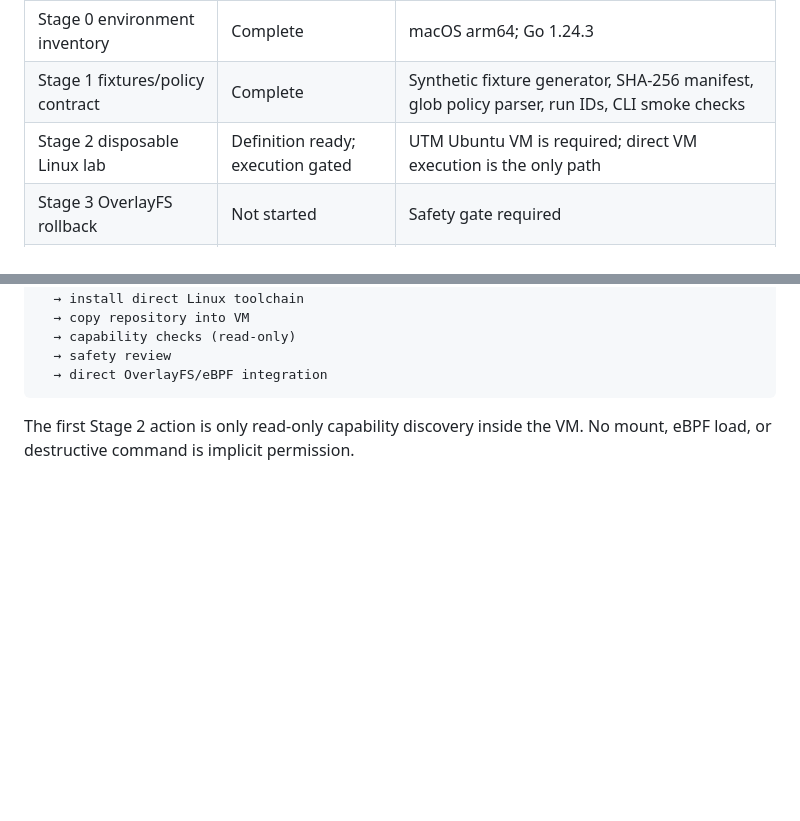
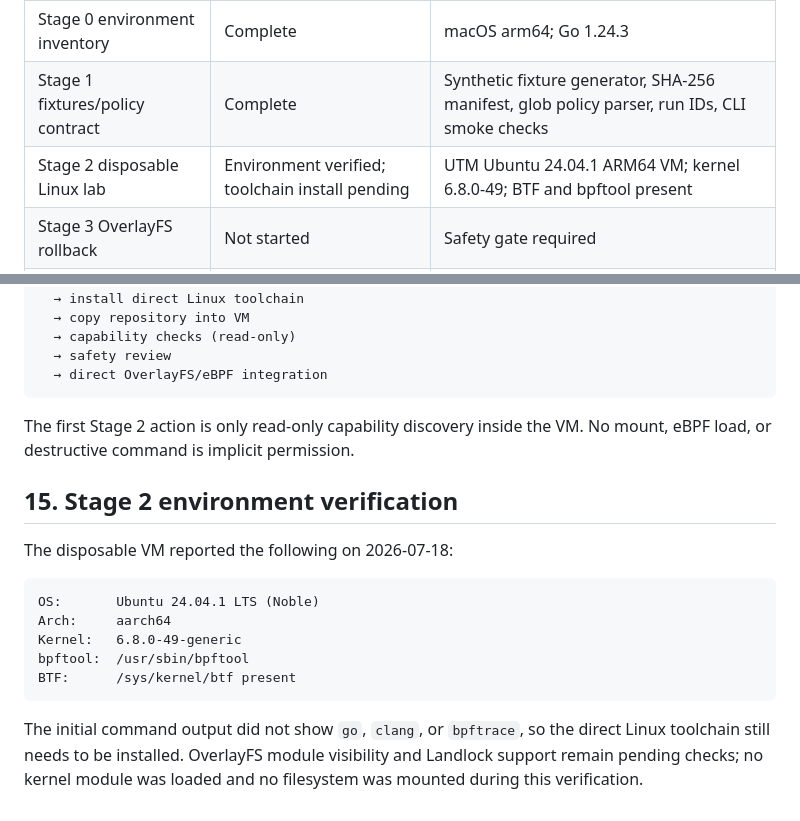
Before and after one commit to cmlonder/rewind-bpf, a Markdown page: docs/ARCHITECTURE.md, 2 parts joined by grey strips. Drawn GitHub-style; blank space fills up the shorter version.

Commit message:
docs: record disposable Ubuntu environment check

````diff
--- a/docs/ARCHITECTURE.md
+++ b/docs/ARCHITECTURE.md
@@ -288,7 +288,7 @@ Correctness tests use synthetic fixtures and compare manifests before/after roll
 | English project documentation | Complete | README, plan, architecture, benchmark, eBPF, test docs |
 | Stage 0 environment inventory | Complete | macOS arm64; Go 1.24.3 |
 | Stage 1 fixtures/policy contract | Complete | Synthetic fixture generator, SHA-256 manifest, glob policy parser, run IDs, CLI smoke checks |
-| Stage 2 disposable Linux lab | Definition ready; execution gated | UTM Ubuntu VM is required; direct VM execution is the only path |
+| Stage 2 disposable Linux lab | Environment verified; toolchain install pending | UTM Ubuntu 24.04.1 ARM64 VM; kernel 6.8.0-49; BTF and bpftool present |
 | Stage 3 OverlayFS rollback | Not started | Safety gate required |
 | Stage 4 eBPF telemetry | Not started | Safety gate required |
 | Stage 5 read policy | Not started | Safety gate required |
@@ -362,3 +362,17 @@ UTM Ubuntu VM
 ```
 
 The first Stage 2 action is only read-only capability discovery inside the VM. No mount, eBPF load, or destructive command is implicit permission.
+
+## 15. Stage 2 environment verification
+
+The disposable VM reported the following on 2026-07-18:
+
+```text
+OS:       Ubuntu 24.04.1 LTS (Noble)
+Arch:     aarch64
+Kernel:   6.8.0-49-generic
+bpftool:  /usr/sbin/bpftool
+BTF:      /sys/kernel/btf present
+```
+
+The initial command output did not show `go`, `clang`, or `bpftrace`, so the direct Linux toolchain still needs to be installed. OverlayFS module visibility and Landlock support remain pending checks; no kernel module was loaded and no filesystem was mounted during this verification.
````
